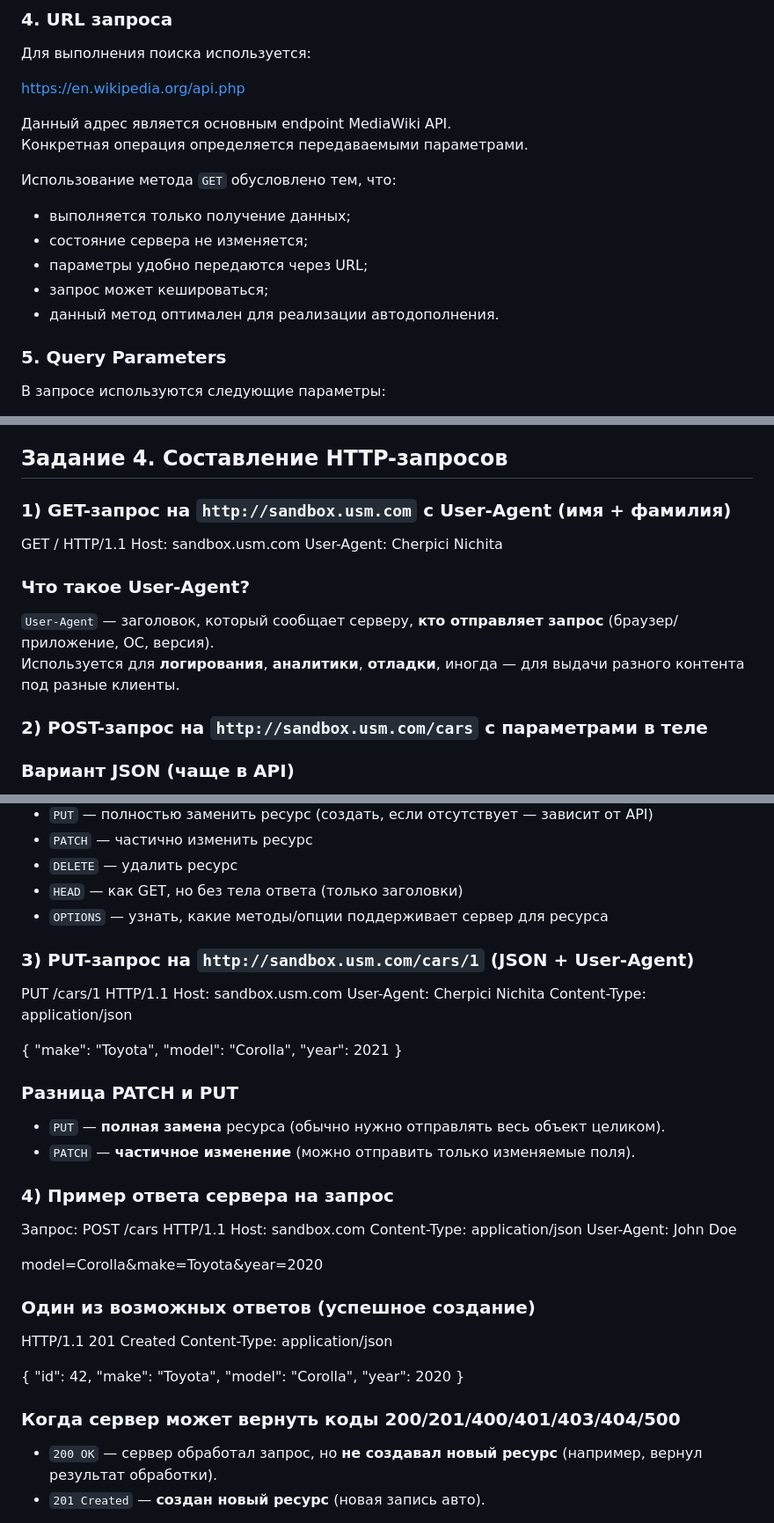
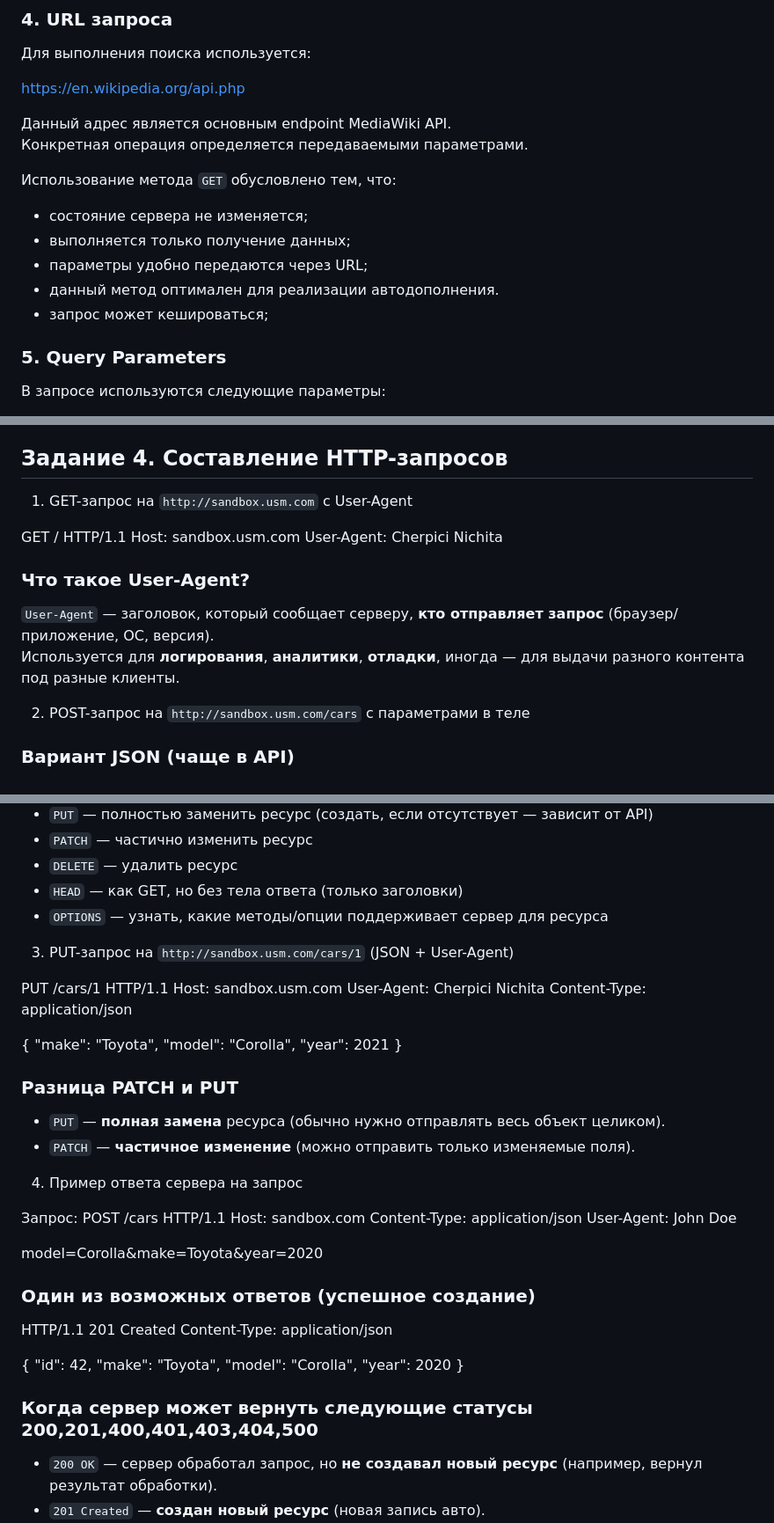
Before and after one commit to Ankord-2451/PHP, a Markdown page: README.md, 3 parts joined by grey strips. Shown at 88% size. Drawn GitHub-style.

```diff
--- a/README.md
+++ b/README.md
@@ -129,11 +124,11 @@ https://en.wikipedia.org/api.php
 
 Использование метода `GET` обусловлено тем, что:
 
+- состояние сервера не изменяется;
 - выполняется только получение данных;
-- состояние сервера не изменяется;
 - параметры удобно передаются через URL;
+- данный метод оптимален для реализации автодополнения.
 - запрос может кешироваться;
-- данный метод оптимален для реализации автодополнения.
 
 ### 5. Query Parameters
 
@@ -187,7 +182,7 @@ GET ssl.gstatic.com
 Используются для загрузки иконок и вспомогательных изображений.
 
 ## Задание 4. Составление HTTP-запросов
-### 1) GET-запрос на `http://sandbox.usm.com` с User-Agent (имя + фамилия)
+1) GET-запрос на `http://sandbox.usm.com` с User-Agent
 
 GET / HTTP/1.1
 Host: sandbox.usm.com
@@ -198,7 +193,7 @@ User-Agent: Cherpici Nichita
 `User-Agent` — заголовок, который сообщает серверу, **кто отправляет запрос** (браузер/приложение, ОС, версия).
 Используется для **логирования**, **аналитики**, **отладки**, иногда — для выдачи разного контента под разные клиенты.
 
-### 2) POST-запрос на `http://sandbox.usm.com/cars` с параметрами в теле
+2) POST-запрос на `http://sandbox.usm.com/cars` с параметрами в теле
 
 ### Вариант JSON (чаще в API)
 POST /cars HTTP/1.1
@@ -221,7 +216,7 @@ User-Agent: Cherpici Nichita
 - `HEAD` — как GET, но без тела ответа (только заголовки)
 - `OPTIONS` — узнать, какие методы/опции поддерживает сервер для ресурса
 
-### 3) PUT-запрос на `http://sandbox.usm.com/cars/1` (JSON + User-Agent)
+3) PUT-запрос на `http://sandbox.usm.com/cars/1` (JSON + User-Agent)
 
 PUT /cars/1 HTTP/1.1
 Host: sandbox.usm.com
@@ -238,7 +233,7 @@ Content-Type: application/json
 - `PUT` — **полная замена** ресурса (обычно нужно отправлять весь объект целиком).
 - `PATCH` — **частичное изменение** (можно отправить только изменяемые поля).
 
-### 4) Пример ответа сервера на запрос
+4) Пример ответа сервера на запрос
 
 Запрос:
 POST /cars HTTP/1.1
@@ -259,7 +254,7 @@ Content-Type: application/json
   "year": 2020
 }
 
-### Когда сервер может вернуть коды 200/201/400/401/403/404/500
+### Когда сервер может вернуть следующие статусы 200,201,400,401,403,404,500
 - `200 OK` — сервер обработал запрос, но **не создавал новый ресурс** (например, вернул результат обработки).
 - `201 Created` — **создан новый ресурс** (новая запись авто).
 - `400 Bad Request` — неверные данные/формат (например, `year` не число, тело невалидно, отсутствуют поля).
```
Also changed, not shown: other parts of README.md (+10 -15 lines).
